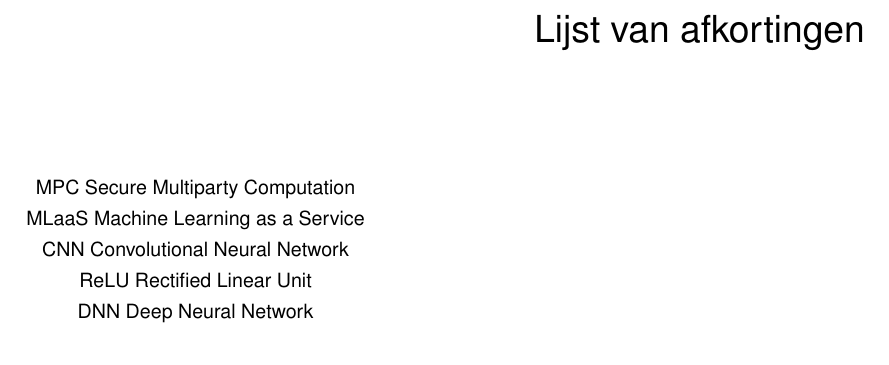
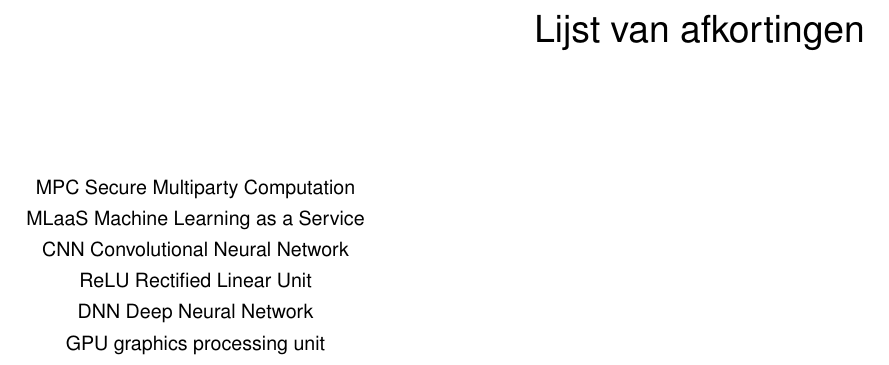
Before and after one commit to Fluxmux/master-thesis, a LaTeX thesis (thesis.tex, which reads afkortingen.tex): part of page 11 of 35, cut so that both start at the same text. Compiled offline with pdfLaTeX.

Commit message:
Added GPU

```diff
--- a/afkortingen.tex
+++ b/afkortingen.tex
@@ -7,5 +7,6 @@
 		CNN				Convolutional Neural Network\\
 		ReLU			Rectified Linear Unit\\
 		DNN 			Deep Neural Network\\
+		GPU 			graphics processing unit\\
 	\end{tabular}
 \end{table}
```
